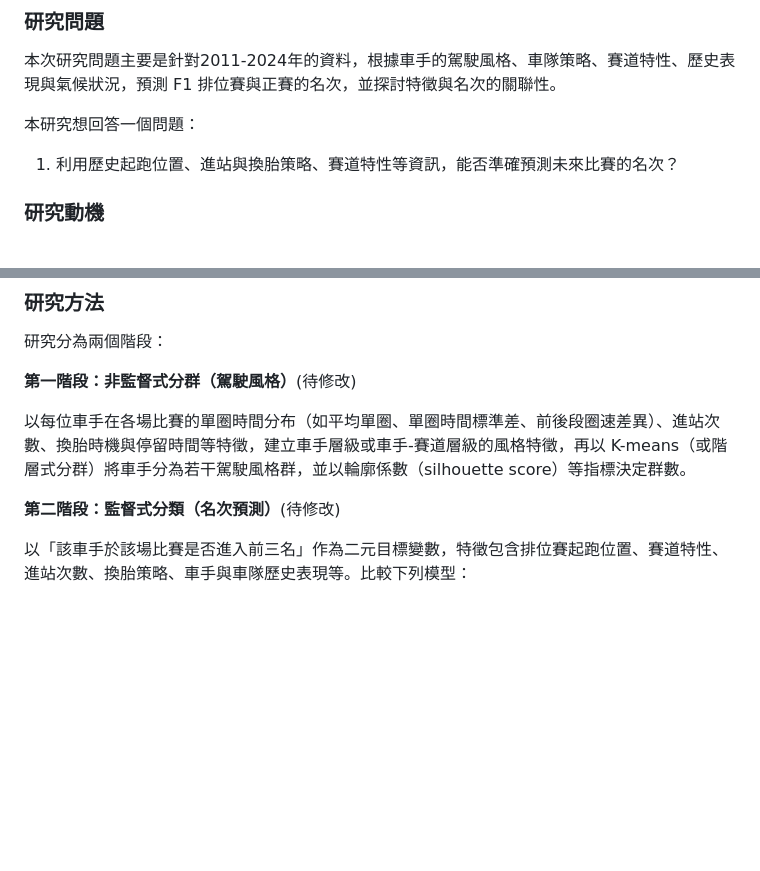
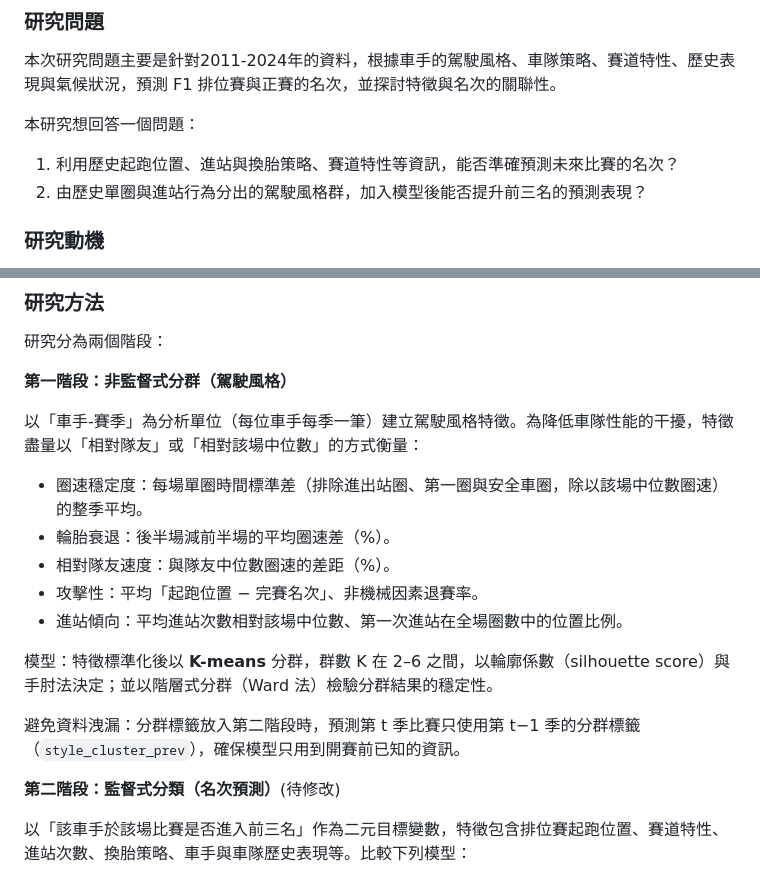
Before and after one commit to sean0517/DSSI2026-group-7, a Markdown page: econ-5166-student-kit/report/proposal.md, 2 parts joined by grey strips. Rendered like a GitHub page; blank space fills up the shorter version.

```diff
--- a/econ-5166-student-kit/report/proposal.md
+++ b/econ-5166-student-kit/report/proposal.md
@@ -25,6 +25,7 @@ B12303006 林丞翊
 本研究想回答一個問題：
 
 1. 利用歷史起跑位置、進站與換胎策略、賽道特性等資訊，能否準確預測未來比賽的名次？
+2. 由歷史單圈與進站行為分出的駕駛風格群，加入模型後能否提升前三名的預測表現？
 
 
 ### 研究動機
@@ -41,9 +42,19 @@ B12303006 林丞翊
 
 研究分為兩個階段：
 
-**第一階段：非監督式分群（駕駛風格）**(待修改)
+**第一階段：非監督式分群（駕駛風格）**
 
-以每位車手在各場比賽的單圈時間分布（如平均單圈、單圈時間標準差、前後段圈速差異）、進站次數、換胎時機與停留時間等特徵，建立車手層級或車手-賽道層級的風格特徵，再以 K-means（或階層式分群）將車手分為若干駕駛風格群，並以輪廓係數（silhouette score）等指標決定群數。
+以「車手-賽季」為分析單位（每位車手每季一筆）建立駕駛風格特徵。為降低車隊性能的干擾，特徵盡量以「相對隊友」或「相對該場中位數」的方式衡量：
+
+- 圈速穩定度：每場單圈時間標準差（排除進出站圈、第一圈與安全車圈，除以該場中位數圈速）的整季平均。
+- 輪胎衰退：後半場減前半場的平均圈速差（%）。
+- 相對隊友速度：與隊友中位數圈速的差距（%）。
+- 攻擊性：平均「起跑位置 − 完賽名次」、非機械因素退賽率。
+- 進站傾向：平均進站次數相對該場中位數、第一次進站在全場圈數中的位置比例。
+
+模型：特徵標準化後以 **K-means** 分群，群數 K 在 2–6 之間，以輪廓係數（silhouette score）與手肘法決定；並以階層式分群（Ward 法）檢驗分群結果的穩定性。
+
+避免資料洩漏：分群標籤放入第二階段時，預測第 t 季比賽只使用第 t−1 季的分群標籤（`style_cluster_prev`），確保模型只用到開賽前已知的資訊。
 
 **第二階段：監督式分類（名次預測）**(待修改)
 
```
Also changed, not shown: other parts of econ-5166-student-kit/report/proposal.md (+79 -8 lines).
